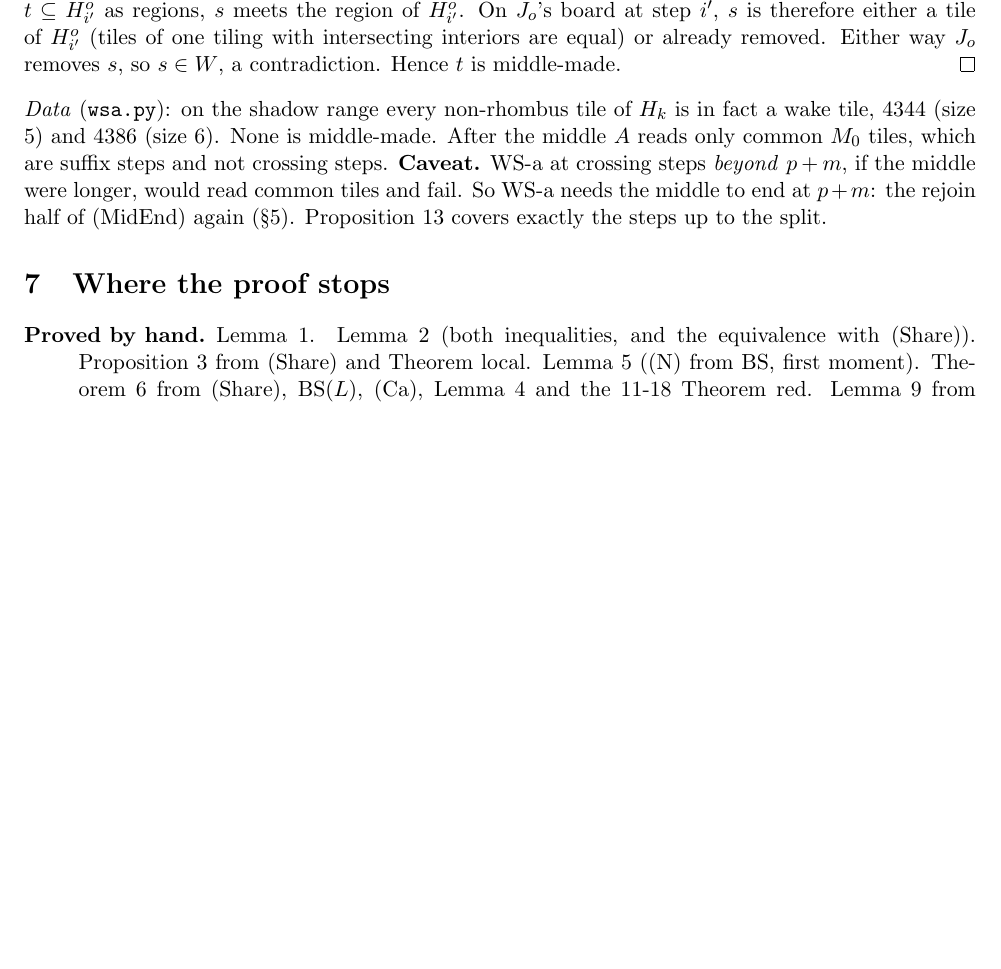
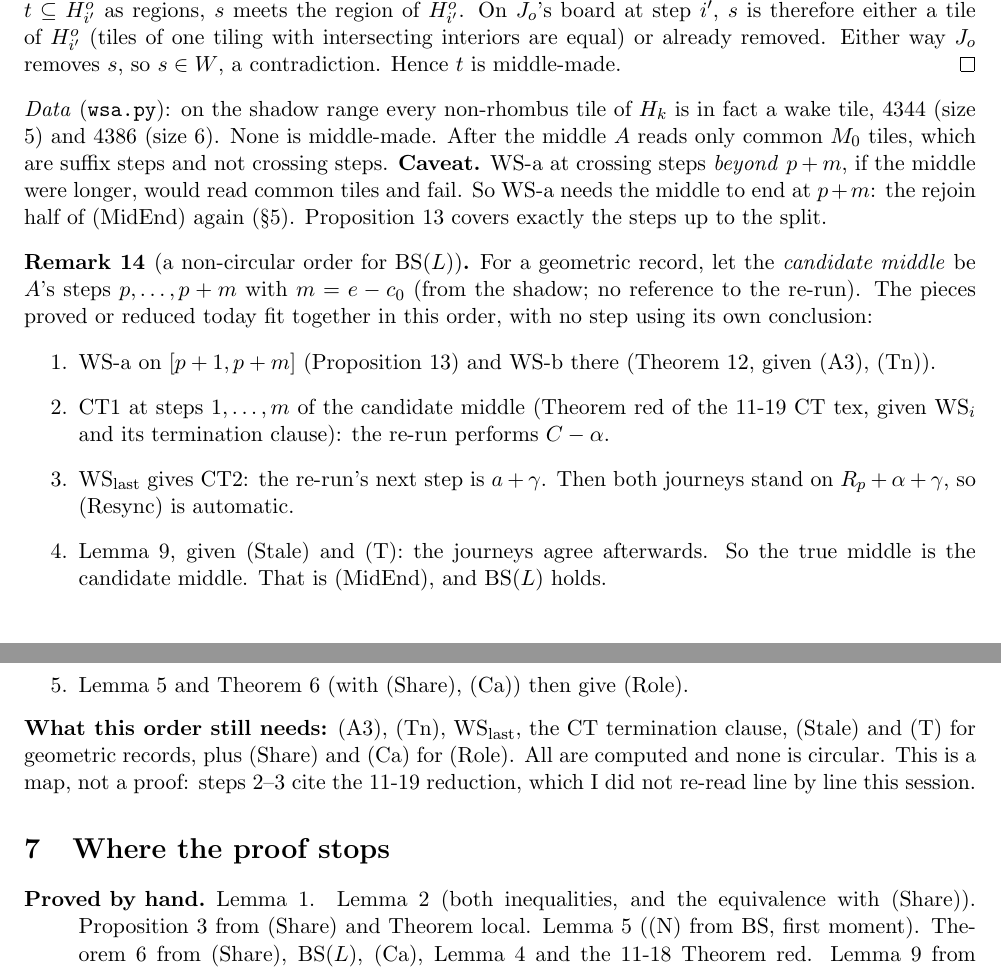
Before and after one commit to clio-vega/proofs, a LaTeX document (2026-11-22c2-Q597-role.tex): part of page 11 of 12 before the commit and two parts of pages 11 and 12 of 13 after it, the two joined at a grey line, cut so that both start at the same text, the shorter picture padded with empty space. Compiled offline with pdfLaTeX.

Commit message:
tex: Remark order (non-circular route to BS(L))
Co-Authored-By: Claude Opus 5.5 <noreply@anthropic.com>

```diff
--- a/2026-11-22c2-Q597-role.tex
+++ b/2026-11-22c2-Q597-role.tex
@@ -261,6 +261,18 @@ If $t\notin M_0$, then $t$ was created both by $J_o$ (at some step $i'$) and by
 \noindent\emph{Data} (\texttt{wsa.py}): on the shadow range every non-rhombus tile of $H_k$ is in fact a wake tile, 4344 (size 5) and 4386 (size 6). None is middle-made. After the middle $A$ reads only common $M_0$ tiles, which are suffix steps and not crossing steps.
 \textbf{Caveat.} WS-a at crossing steps \emph{beyond} $p+m$, if the middle were longer, would read common tiles and fail. So WS-a needs the middle to end at $p+m$: the rejoin half of (MidEnd) again (\S\ref{sec:midend}). Proposition~\ref{prop:wsa} covers exactly the steps up to the split.
 
+\begin{remark}[a non-circular order for BS$(L)$]\label{rem:order}
+For a geometric record, let the \emph{candidate middle} be $A$'s steps $p,\dots,p+m$ with $m=e-c_0$ (from the shadow; no reference to the re-run). The pieces proved or reduced today fit together in this order, with no step using its own conclusion:
+\begin{enumerate}
+\item WS-a on $[p+1,p+m]$ (Proposition~\ref{prop:wsa}) and WS-b there (Theorem~\ref{thm:wsb}, given (A3), (Tn)).
+\item CT1 at steps $1,\dots,m$ of the candidate middle (Theorem~red of the 11-19 CT tex, given WS$_i$ and its termination clause): the re-run performs $C-\alpha$.
+\item WS$_{\rm last}$ gives CT2: the re-run's next step is $a+\gamma$. Then both journeys stand on $R_p+\alpha+\gamma$, so (Resync) is automatic.
+\item Lemma~\ref{lem:suffix}, given (Stale) and (T): the journeys agree afterwards. So the true middle is the candidate middle. That is (MidEnd), and BS$(L)$ holds.
+\item Lemma~\ref{lem:N} and Theorem~\ref{thm:main} (with (Share), (Ca)) then give (Role).
+\end{enumerate}
+\textbf{What this order still needs:} (A3), (Tn), WS$_{\rm last}$, the CT termination clause, (Stale) and (T) for geometric records, plus (Share) and (Ca) for (Role). All are computed and none is circular. This is a map, not a proof: steps 2--3 cite the 11-19 reduction, which I did not re-read line by line this session.
+\end{remark}
+
 \section{Where the proof stops}\label{sec:gaps}
 \begin{description}
 \item[Proved by hand.] Lemma~\ref{lem:mixed}. Lemma~\ref{lem:hs} (both inequalities, and the equivalence with (Share)). Proposition~\ref{prop:orient} from (Share) and Theorem~local. Lemma~\ref{lem:N} ((N) from BS, first moment). Theorem~\ref{thm:main} from (Share), BS$(L)$, (Ca), Lemma~\ref{lem:side} and the 11-18 Theorem~red. Lemma~\ref{lem:suffix} from Lemma~U, Lemma~dinv's argument and (T). Theorem~\ref{thm:a2w} from (FC$\le$), (CC), and the sheet tex's Theorem~red (Sh3 and the shadow). Lemma~\ref{lem:pref} from Theorem~AW applied to the clean journey itself ($k\ge p+2$) and from translation covariance plus the re-run's step ($k=p+1$).
```
Also changed, not shown: 2026-11-22c2-Q597-role.pdf.
